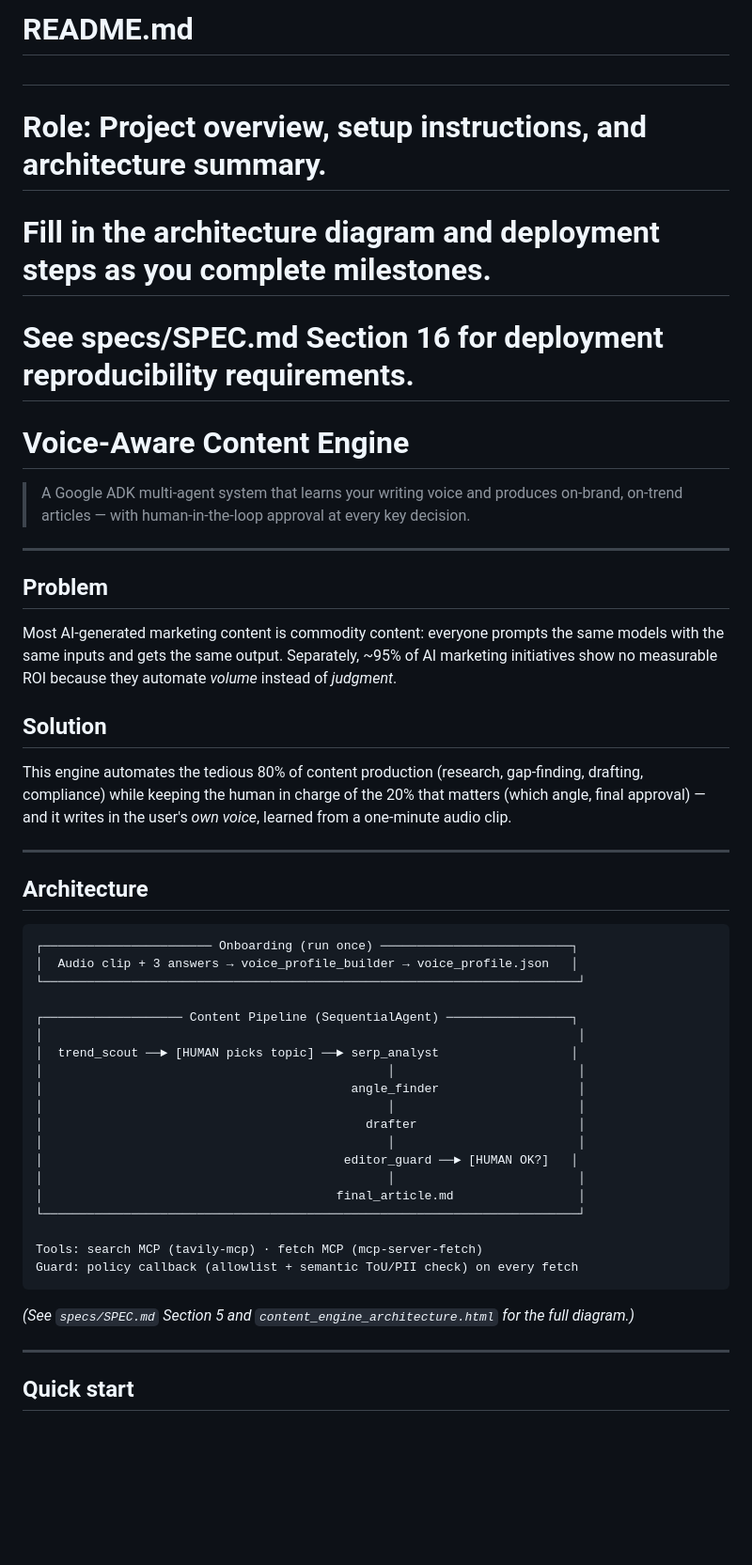
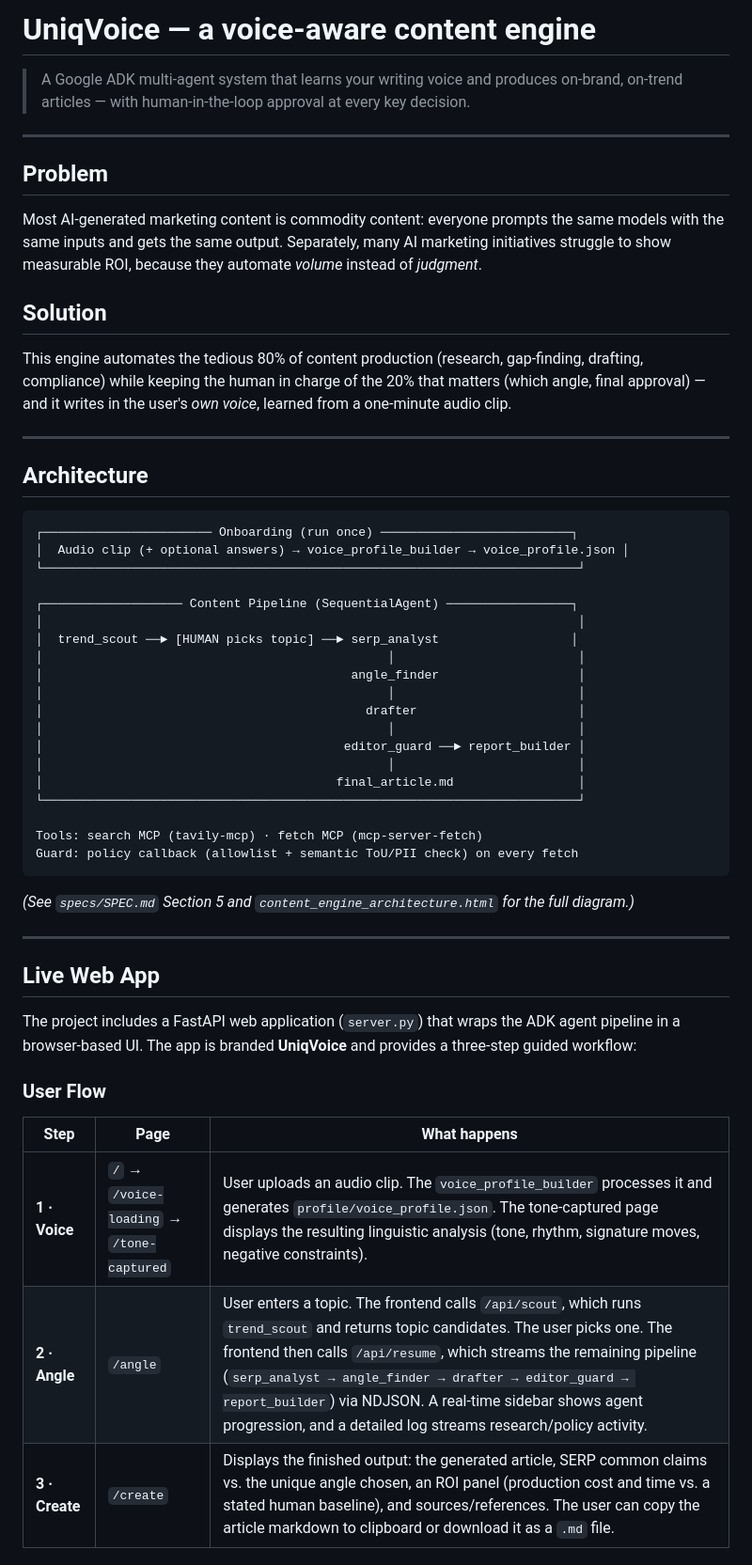
Before and after one commit to varshp/UniqVoice, a Markdown page: README.md, the part around one of its changes. Shown at 94% size. Rendered like a GitHub page; blank space fills up the shorter version.

````diff
--- a/README.md
+++ b/README.md
@@ -1,10 +1,4 @@
-# README.md
-#
-# Role: Project overview, setup instructions, and architecture summary.
-# Fill in the architecture diagram and deployment steps as you complete milestones.
-# See specs/SPEC.md Section 16 for deployment reproducibility requirements.
-
-# Voice-Aware Content Engine
+# UniqVoice — a voice-aware content engine
 
 > A Google ADK multi-agent system that learns your writing voice and produces
 > on-brand, on-trend articles — with human-in-the-loop approval at every key decision.
@@ -14,8 +8,8 @@
 ## Problem
 
 Most AI-generated marketing content is commodity content: everyone prompts the same
-models with the same inputs and gets the same output. Separately, ~95% of AI marketing
-initiatives show no measurable ROI because they automate *volume* instead of *judgment*.
+models with the same inputs and gets the same output. Separately, many AI marketing
+initiatives struggle to show measurable ROI, because they automate *volume* instead of *judgment*.
 
 ## Solution
 
@@ -30,7 +24,7 @@ from a one-minute audio clip.
 
 ```
 ┌─────────────────────── Onboarding (run once) ──────────────────────────┐
-│  Audio clip + 3 answers → voice_profile_builder → voice_profile.json   │
+│  Audio clip (+ optional answers) → voice_profile_builder → voice_profile.json │
 └─────────────────────────────────────────────────────────────────────────┘
 
 ┌─────────────────── Content Pipeline (SequentialAgent) ─────────────────┐
@@ -41,7 +35,7 @@ from a one-minute audio clip.
 │                                               │                         │
 │                                            drafter                      │
 │                                               │                         │
-│                                         editor_guard ──► [HUMAN OK?]   │
+│                                         editor_guard ──► report_builder │
 │                                               │                         │
 │                                        final_article.md                 │
 └─────────────────────────────────────────────────────────────────────────┘
@@ -54,4 +48,17 @@ Guard: policy callback (allowlist + semantic ToU/PII check) on every fetch
 
 ---
 
-## Quick start
+## Live Web App
+
+The project includes a FastAPI web application (`server.py`) that wraps the ADK
+agent pipeline in a browser-based UI. The app is branded **UniqVoice** and provides
+a three-step guided workflow:
+
+### User Flow
+
+| Step | Page | What happens |
+|------|------|--------------|
+| **1 · Voice** | `/` → `/voice-loading` → `/tone-captured` | User uploads an audio clip. The `voice_profile_builder` processes it and generates `profile/voice_profile.json`. The tone-captured page displays the resulting linguistic analysis (tone, rhythm, signature moves, negative constraints). |
+| **2 · Angle** | `/angle` | User enters a topic. The frontend calls `/api/scout`, which runs `trend_scout` and returns topic candidates. The user picks one. The frontend then calls `/api/resume`, which streams the remaining pipeline (`serp_analyst → angle_finder → drafter → editor_guard → report_builder`) via NDJSON. A real-time sidebar shows agent progression, and a detailed log streams research/policy activity. |
+| **3 · Create** | `/create` | Displays the finished output: the generated article, SERP common claims vs. the unique angle chosen, an ROI panel (production cost and time vs. a stated human baseline), and sources/references. The user can copy the article markdown to clipboard or download it as a `.md` file. |
+
````
Also changed, not shown: other parts of README.md (+57 -21 lines).
